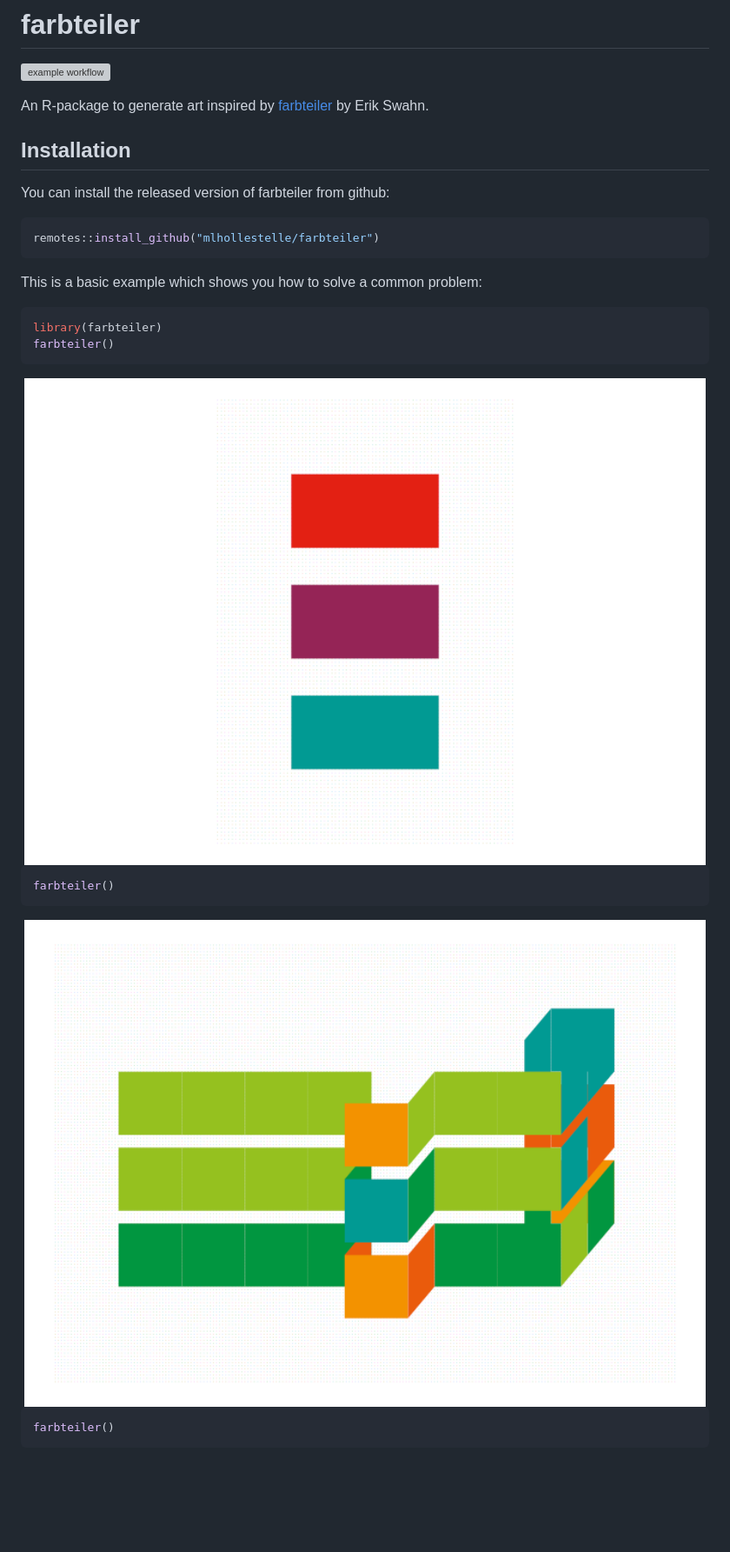
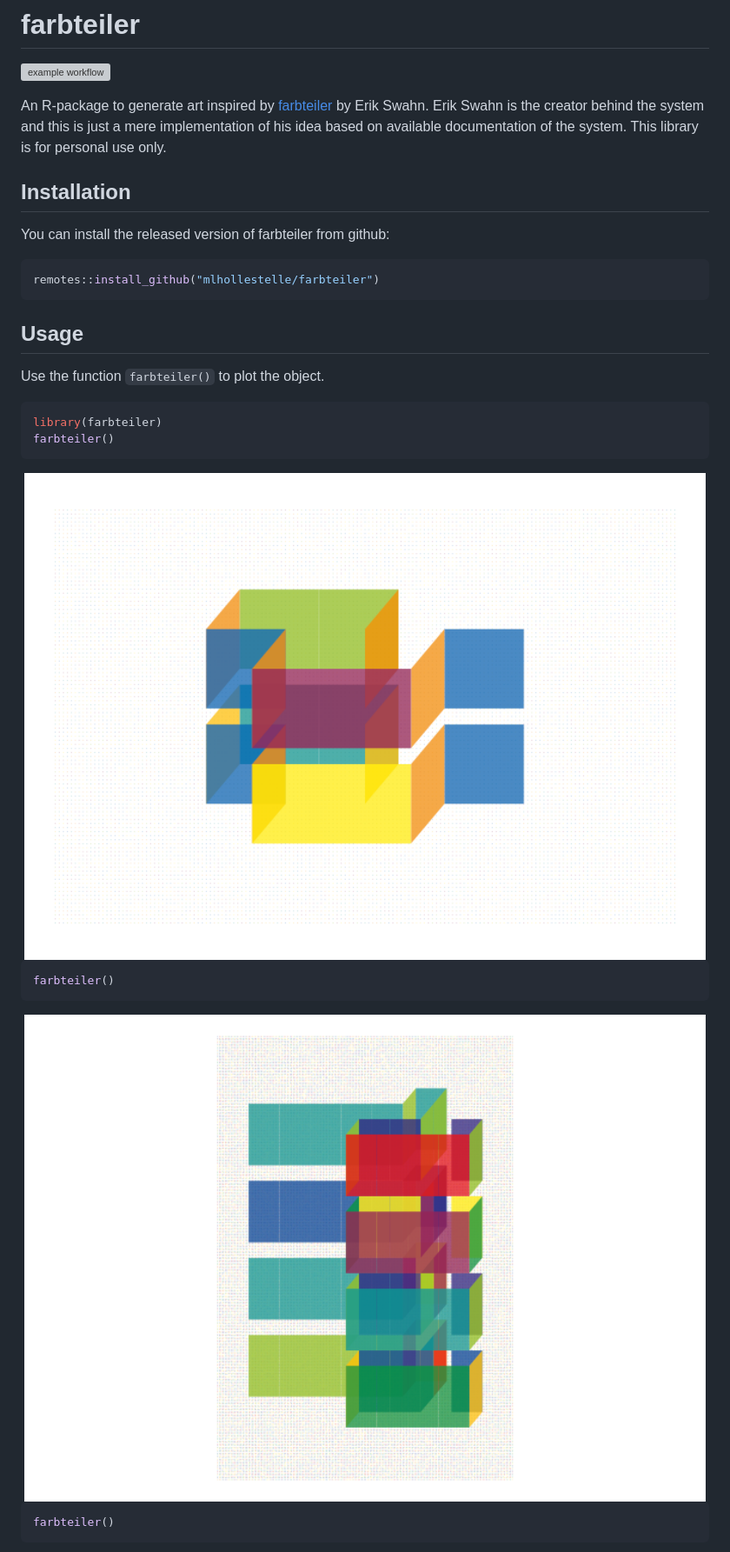
Before and after one commit to mlhollestelle/farbteiler, a Markdown page: README.md, the part around the change. Shown at 87% size. Drawn GitHub-style; pictures changed too: man/figures/README-example-1.png, man/figures/README-example-2.png; blank space fills up the shorter version; grey boxes are pictures that could not be loaded.

````diff
--- a/README.md
+++ b/README.md
@@ -10,7 +10,10 @@ workflow](https://github.com/mlhollestelle/farbteiler/actions/workflows/r.yml/ba
 <!-- badges: end -->
 
 An R-package to generate art inspired by
-[farbteiler](https://erikswahn.com/farbteiler/) by Erik Swahn.
+[farbteiler](https://erikswahn.com/farbteiler/) by Erik Swahn. Erik
+Swahn is the creator behind the system and this is just a mere
+implementation of his idea based on available documentation of the
+system. This library is for personal use only.
 
 ## Installation
 
@@ -20,7 +23,9 @@ You can install the released version of farbteiler from github:
 remotes::install_github("mlhollestelle/farbteiler")
 ```
 
-This is a basic example which shows you how to solve a common problem:
+## Usage
+
+Use the function `farbteiler()` to plot the object.
 
 ``` r
 library(farbteiler)
````
Also changed, not shown: man/figures/README-example-3.png, man/figures/README-example-4.png, man/figures/README-example-5.png, man/figures/README-example-6.png, 1 other file.
